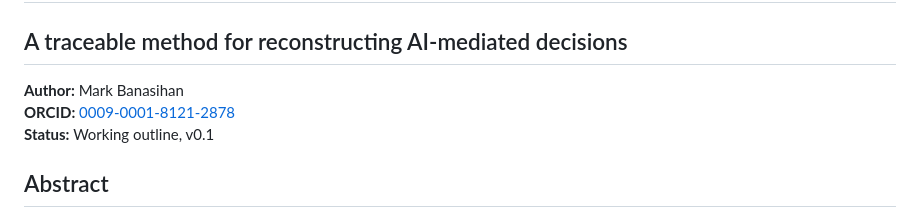
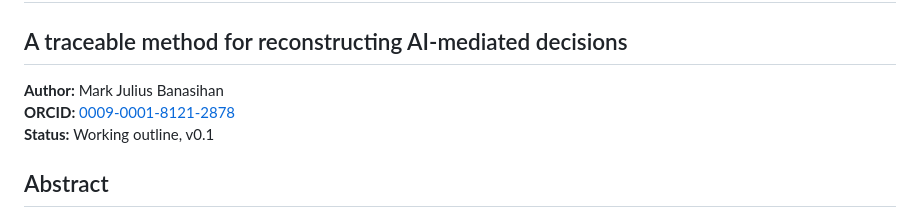
Before and after one commit to mj3b/trust-autonomy-evidence, a Markdown page: paper/manuscript.md, the part around the change. GitHub-like rendering.

Commit message:
Use the author's full published name
Identify the author as Mark Julius Banasihan throughout the paper charter, manuscript, and publication notes.

```diff
--- a/paper/manuscript.md
+++ b/paper/manuscript.md
@@ -2,7 +2,7 @@
 
 ## A traceable method for reconstructing AI-mediated decisions
 
-**Author:** Mark Banasihan
+**Author:** Mark Julius Banasihan
 **ORCID:** [0009-0001-8121-2878](https://orcid.org/0009-0001-8121-2878)
 **Status:** Working outline, v0.1
 
```
Also changed, not shown: paper/paper-charter.md (+1 -1 lines), paper/submission-notes.md (+1 -1 lines).
